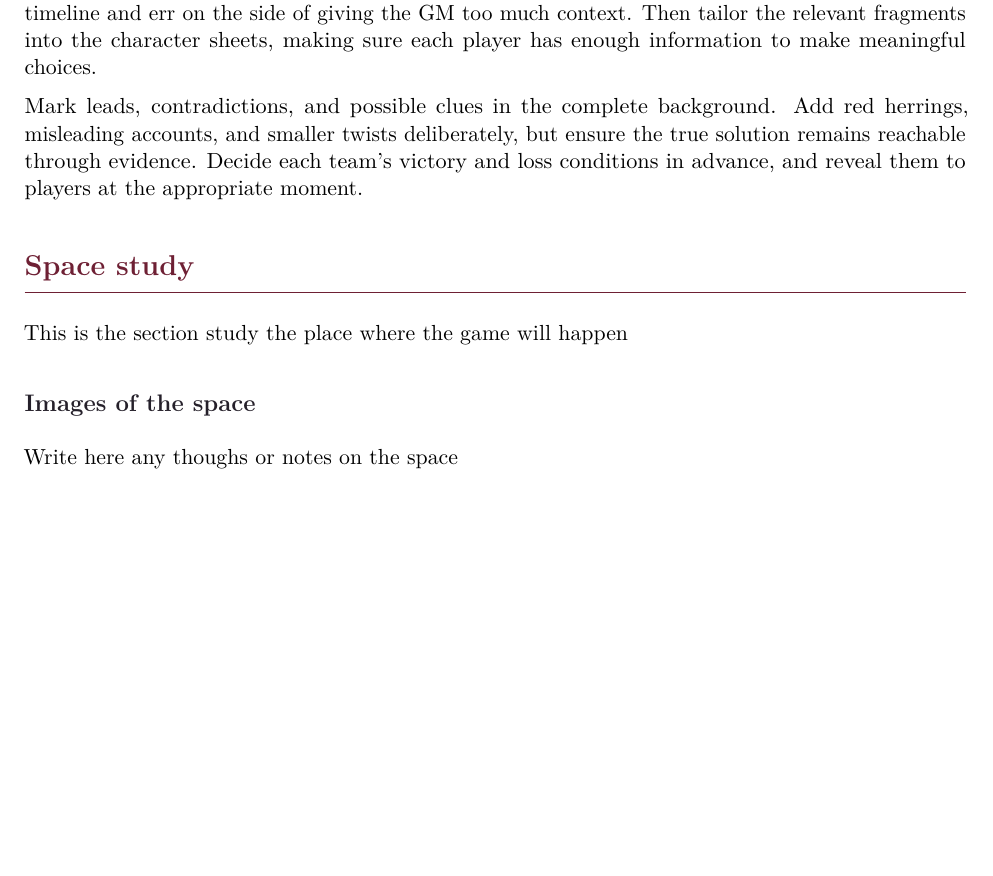
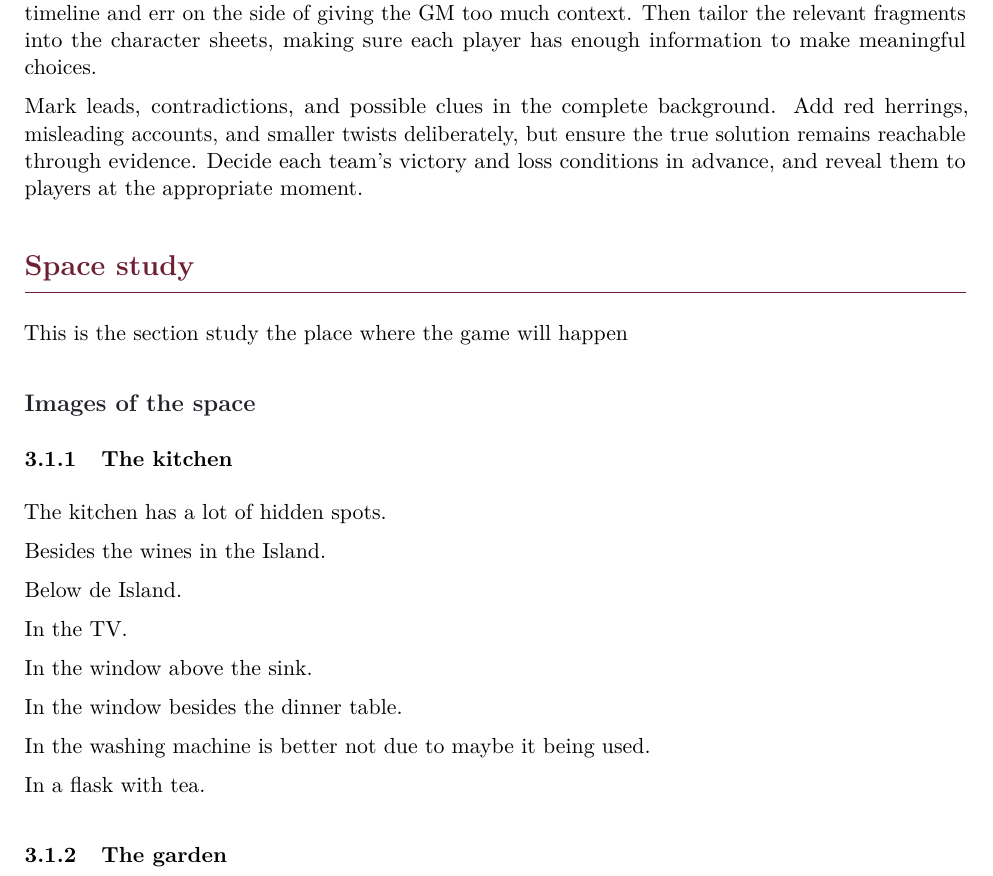
Before and after one commit to r-a-p-goncalo/murder_mistery_template, a LaTeX document (murder_mystery.tex, which reads content/spacestudy/space_notes.tex): part of page 6 of 22, cut so that both start at the same text, the shorter picture padded with empty space. Compiled offline with pdfLaTeX; a LaTeX package or settings file that is missing is left out.

Commit message:
Update space_notes.tex

```diff
--- a/content/spacestudy/space_notes.tex
+++ b/content/spacestudy/space_notes.tex
@@ -1,2 +1,19 @@
+\subsubsection{The kitchen}
 
-Write here any thoughs or notes on the space
+The kitchen has a lot of hidden spots.
+
+Besides the wines in the Island.
+
+Below de Island.
+
+In the TV.
+
+In the window above the sink.
+
+In the window besides the dinner table.
+
+In the washing machine is better not due to maybe it being used.
+
+In a flask with tea.
+
+\subsubsection{The garden}
```
